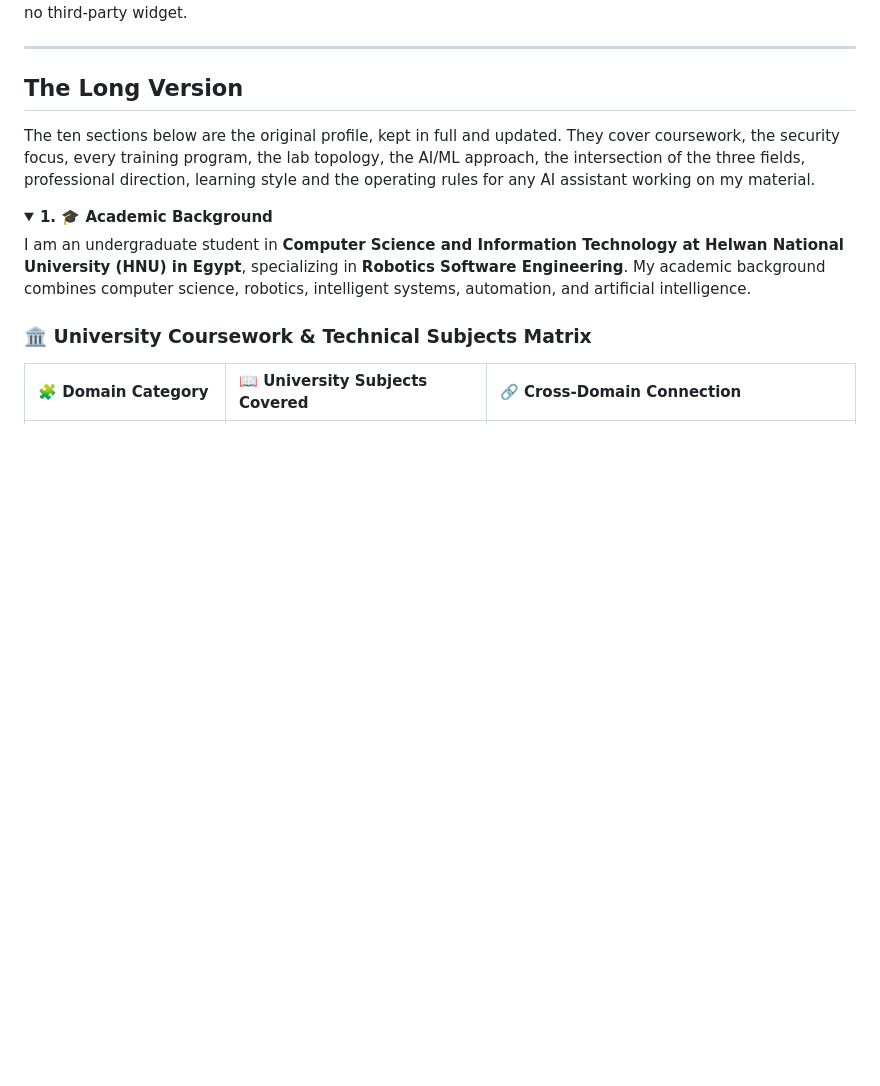
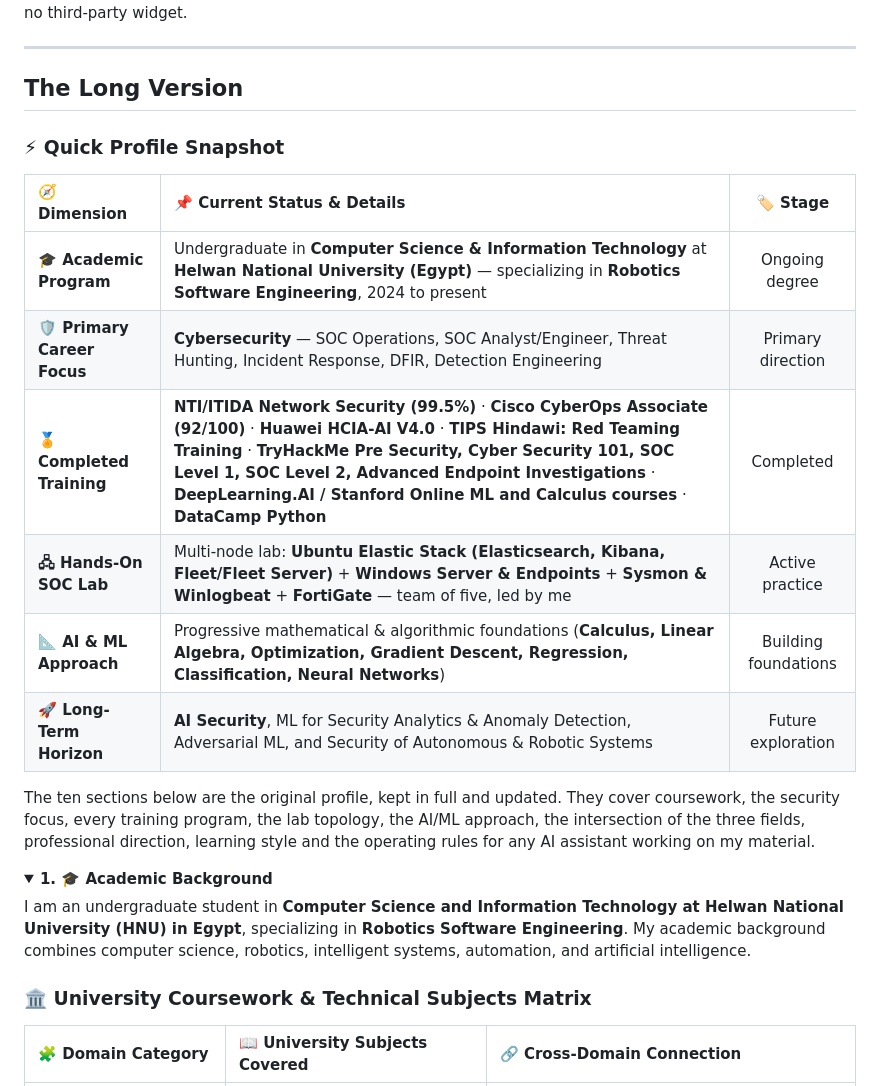
Before and after one commit to Antonyos-Farag/HOW_AM_I., a Markdown page: README.md, the part around the change. GitHub-like rendering; folded sections open; blank space fills up the shorter version.

Commit message:
docs(readme): restore the quick profile snapshot in the long section
The snapshot table was dropped when the page was restructured; its six
rows are back, corrected, inside the long-form section where the other
tables live.

Co-authored-by: arena-agent <297053741+arena-agent@users.noreply.github.com>

```diff
--- a/README.md
+++ b/README.md
@@ -197,6 +197,17 @@ The GitHub card is drawn from a local SVG on purpose: no third-party widget can
 ---
 
 ## The Long Version
+
+### ⚡ Quick Profile Snapshot
+
+| 🧭 Dimension | 📌 Current Status & Details | 🏷️ Stage |
+| :--- | :--- | :---: |
+| **🎓 Academic Program** | Undergraduate in **Computer Science & Information Technology** at **Helwan National University (Egypt)** — specializing in **Robotics Software Engineering**, 2024 to present | Ongoing degree |
+| **🛡️ Primary Career Focus** | **Cybersecurity** — SOC Operations, SOC Analyst/Engineer, Threat Hunting, Incident Response, DFIR, Detection Engineering | Primary direction |
+| **🏅 Completed Training** | **NTI/ITIDA Network Security (99.5%)** · **Cisco CyberOps Associate (92/100)** · **Huawei HCIA-AI V4.0** · **TIPS Hindawi: Red Teaming Training** · **TryHackMe Pre Security, Cyber Security 101, SOC Level 1, SOC Level 2, Advanced Endpoint Investigations** · **DeepLearning.AI / Stanford Online ML and Calculus courses** · **DataCamp Python** | Completed |
+| **🖧 Hands-On SOC Lab** | Multi-node lab: **Ubuntu Elastic Stack (Elasticsearch, Kibana, Fleet/Fleet Server)** + **Windows Server & Endpoints** + **Sysmon & Winlogbeat** + **FortiGate** — team of five, led by me | Active practice |
+| **📐 AI & ML Approach** | Progressive mathematical & algorithmic foundations (**Calculus, Linear Algebra, Optimization, Gradient Descent, Regression, Classification, Neural Networks**) | Building foundations |
+| **🚀 Long-Term Horizon** | **AI Security**, ML for Security Analytics & Anomaly Detection, Adversarial ML, and Security of Autonomous & Robotic Systems | Future exploration |
 
 The ten sections below are the original profile, kept in full and updated. They cover coursework, the security focus, every training program, the lab topology, the AI/ML approach, the intersection of the three fields, professional direction, learning style and the operating rules for any AI assistant working on my material.
 
```
